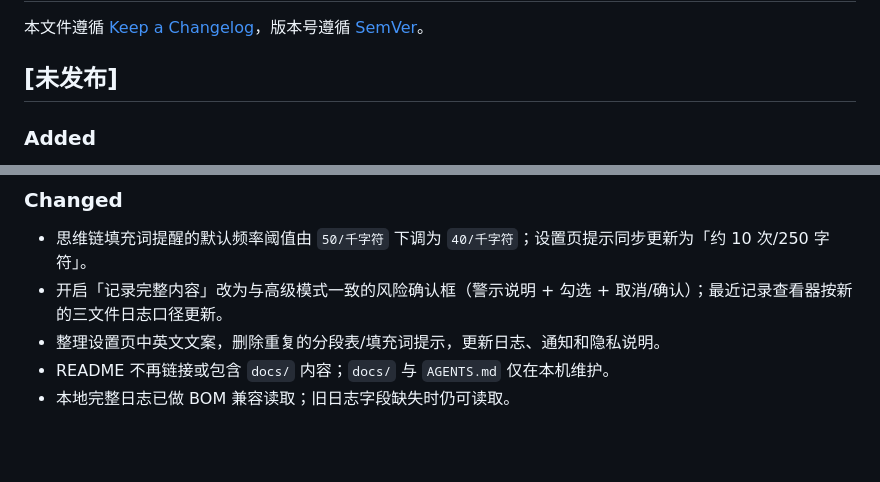
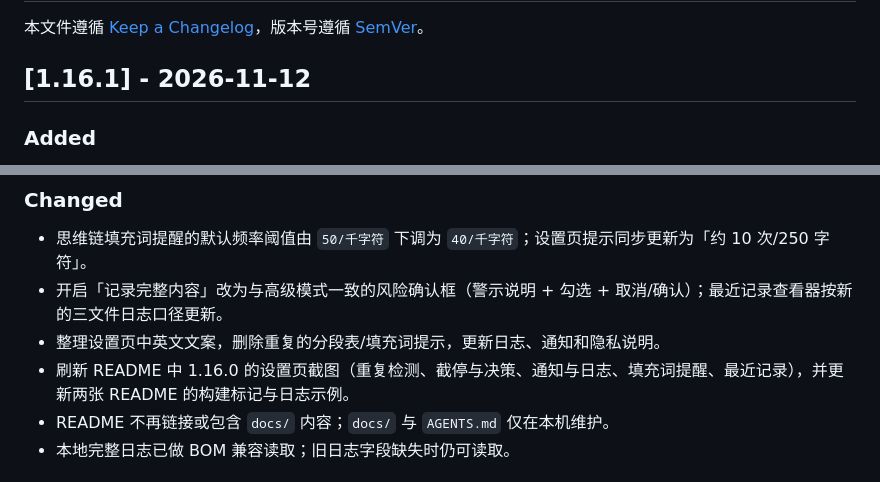
Before and after one commit to zqh260619/dsh-dupguard, a Markdown page: CHANGELOG.md, 2 parts joined by grey strips. Rendered like a GitHub page; blank space fills up the shorter version.

```diff
--- a/CHANGELOG.md
+++ b/CHANGELOG.md
@@ -2,7 +2,7 @@
 
 本文件遵循 [Keep a Changelog](https://keepachangelog.com/zh-CN/1.1.0/)，版本号遵循 [SemVer](https://semver.org/lang/zh-CN/)。
 
-## [未发布]
+## [1.16.1] - 2026-11-12
 
 ### Added
 
@@ -16,6 +16,7 @@
 - 思维链填充词提醒的默认频率阈值由 `50/千字符` 下调为 `40/千字符`；设置页提示同步更新为「约 10 次/250 字符」。
 - 开启「记录完整内容」改为与高级模式一致的风险确认框（警示说明 + 勾选 + 取消/确认）；最近记录查看器按新的三文件日志口径更新。
 - 整理设置页中英文文案，删除重复的分段表/填充词提示，更新日志、通知和隐私说明。
+- 刷新 README 中 1.16.0 的设置页截图（重复检测、截停与决策、通知与日志、填充词提醒、最近记录），并更新两张 README 的构建标记与日志示例。
 - README 不再链接或包含 `docs/` 内容；`docs/` 与 `AGENTS.md` 仅在本机维护。
 - 本地完整日志已做 BOM 兼容读取；旧日志字段缺失时仍可读取。
 
```
Also changed, not shown: README.en.md (+6 -6 lines), README.md (+6 -6 lines), screenshots/03-settings-repeat-counts.png, screenshots/04-settings-length-table.png, screenshots/05-settings-ignore-list-and-notices.png, screenshots/08-settings-filler-alert.png, screenshots/09-settings-recent-logs.png, 5 other files.
